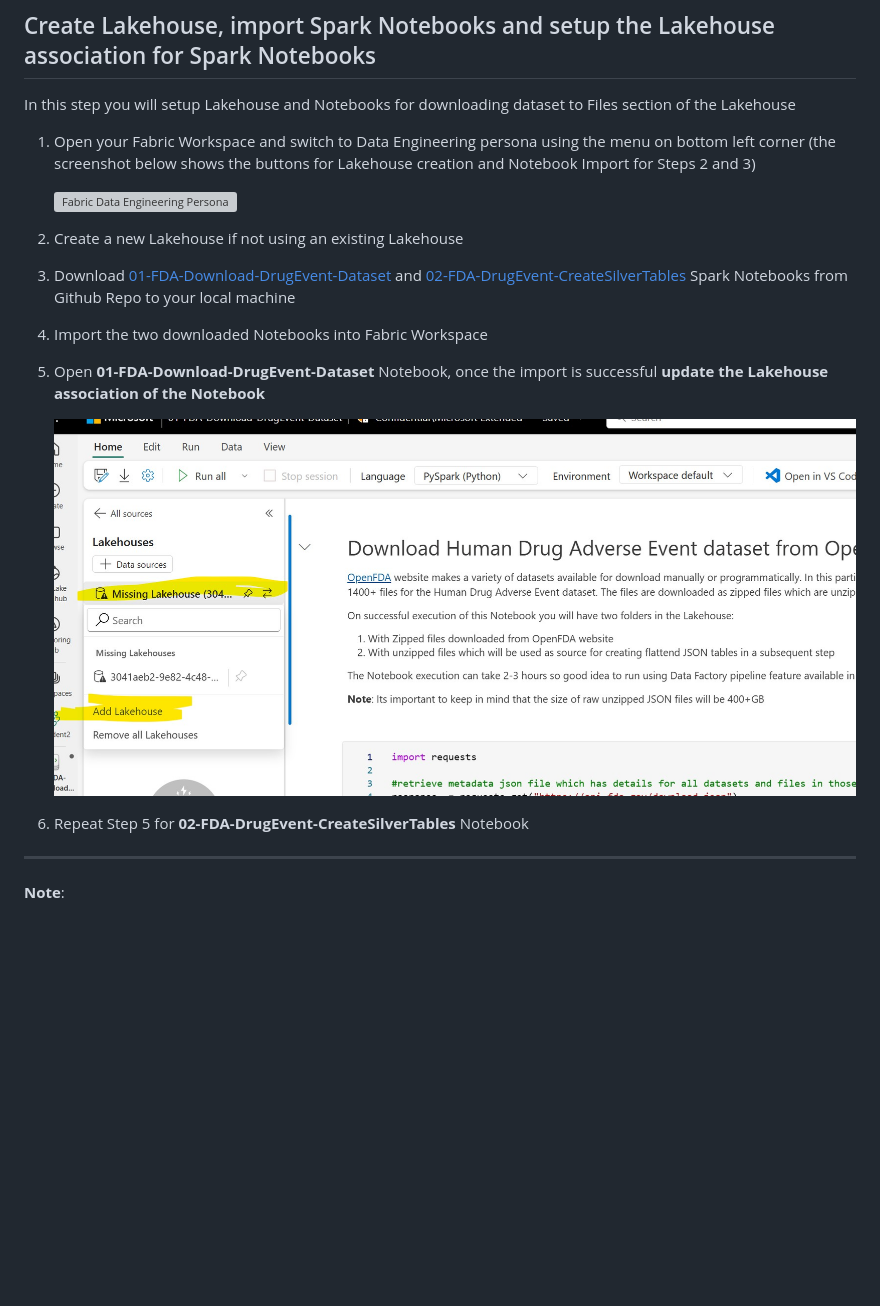
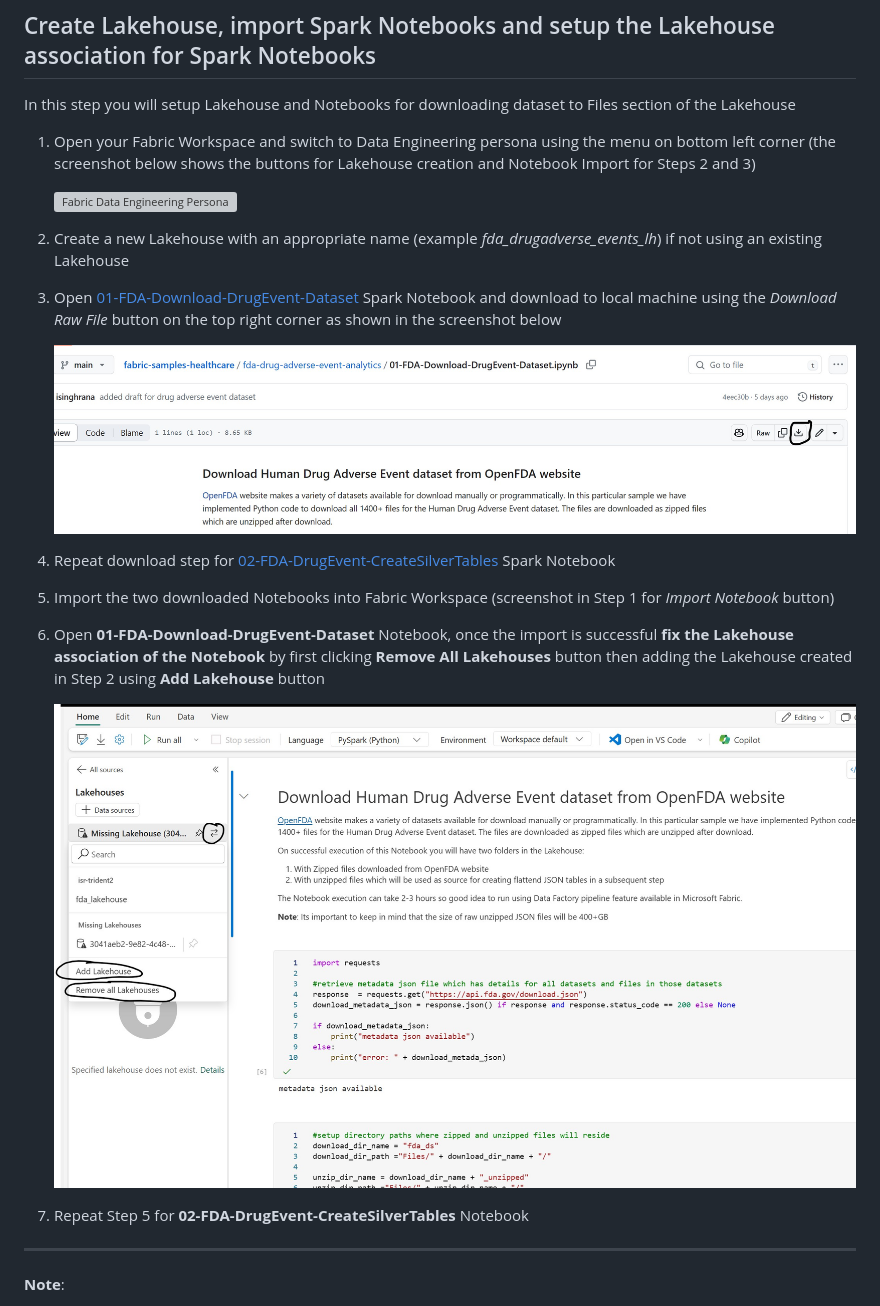
Before and after one commit to isinghrana/fabric-samples-healthcare, a Markdown page: fda-drug-adverse-event-analytics/docs/01-CreateLakehouse-SetupNotebooks.md, the part around the change. GitHub-like rendering; pictures changed too: fda-drug-adverse-event-analytics/images/DownloadNotebook.jpg (added), fda-drug-adverse-event-analytics/images/NotebookLakehouseAssociation.jpg; blank space fills up the shorter version; grey boxes are pictures that could not be loaded.

Commit message:
incorporated feedback from oscar

```diff
--- a/fda-drug-adverse-event-analytics/docs/01-CreateLakehouse-SetupNotebooks.md
+++ b/fda-drug-adverse-event-analytics/docs/01-CreateLakehouse-SetupNotebooks.md
@@ -6,17 +6,21 @@ In this step you will setup Lakehouse and Notebooks for downloading dataset to F
 
     ![Fabric Data Engineering Persona](../images/FabricDataEngineeringPersona.jpg)
 
-2. Create a new Lakehouse if not using an existing Lakehouse
+2. Create a new Lakehouse with an appropriate name (example *fda_drugadverse_events_lh*) if not using an existing Lakehouse
 
-3. Download [01-FDA-Download-DrugEvent-Dataset](../01-FDA-Download-DrugEvent-Dataset.ipynb) and [02-FDA-DrugEvent-CreateSilverTables](../02-FDA-DrugEvent-CreateSilverTables.ipynb) Spark Notebooks from Github Repo to your local machine
+3. Open [01-FDA-Download-DrugEvent-Dataset](../01-FDA-Download-DrugEvent-Dataset.ipynb) Spark Notebook and download to local machine using the *Download Raw File* button on the top right corner as shown in the screenshot below
 
-4. Import the two downloaded Notebooks into Fabric Workspace
+    ![Downlaod Notebook](../images/DownloadNotebook.jpg)
 
-5. Open **01-FDA-Download-DrugEvent-Dataset** Notebook, once the import is successful **update the Lakehouse association of the Notebook**
+4. Repeat download step for [02-FDA-DrugEvent-CreateSilverTables](../02-FDA-DrugEvent-CreateSilverTables.ipynb) Spark Notebook
+
+5. Import the two downloaded Notebooks into Fabric Workspace (screenshot in Step 1 for *Import Notebook* button)
+
+6. Open **01-FDA-Download-DrugEvent-Dataset** Notebook, once the import is successful **fix the Lakehouse association of the Notebook** by first clicking **Remove All Lakehouses** button then adding the Lakehouse created in Step 2 using **Add Lakehouse** button
 
     ![Notebook Lakehouse Association](../images/NotebookLakehouseAssociation.jpg)
 
-6. Repeat Step 5 for **02-FDA-DrugEvent-CreateSilverTables** Notebook
+7. Repeat Step 5 for **02-FDA-DrugEvent-CreateSilverTables** Notebook
 
 ***
 
```
Also changed, not shown: fda-drug-adverse-event-analytics/docs/02-CreatePipeline.md (+2 -2 lines).
